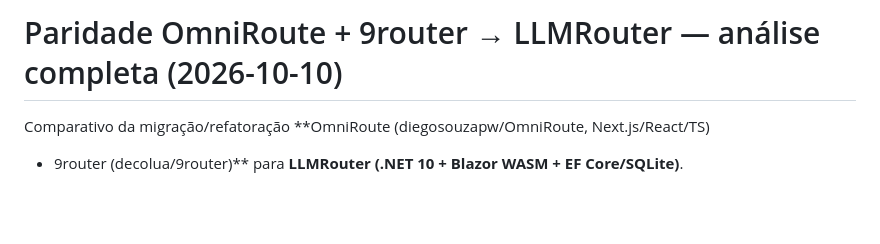
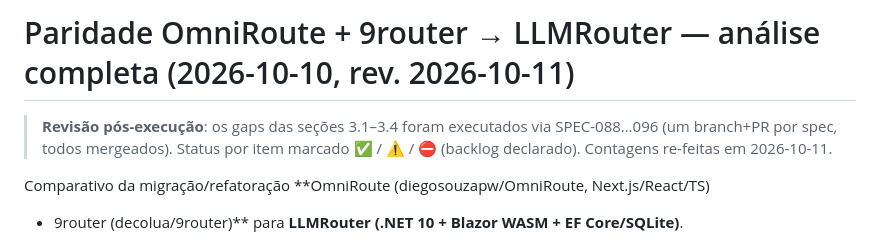
Before and after one commit to afonsoft/LLMRouter, a Markdown page: docs/analysis/paridade-2026-10-10.md, the part around one of its changes. Drawn GitHub-style; blank space fills up the shorter version.

```diff
--- a/docs/analysis/paridade-2026-10-10.md
+++ b/docs/analysis/paridade-2026-10-10.md
@@ -1,4 +1,8 @@
-# Paridade OmniRoute + 9router → LLMRouter — análise completa (2026-10-10)
+# Paridade OmniRoute + 9router → LLMRouter — análise completa (2026-10-10, rev. 2026-10-11)
+
+> **Revisão pós-execução**: os gaps das seções 3.1–3.4 foram executados via SPEC-088…096
+> (um branch+PR por spec, todos mergeados). Status por item marcado ✅ / ⚠️ / ⛔ (backlog
+> declarado). Contagens re-feitas em 2026-10-11.
 
 Comparativo da migração/refatoração **OmniRoute (diegosouzapw/OmniRoute, Next.js/React/TS)
 + 9router (decolua/9router)** para **LLMRouter (.NET 10 + Blazor WASM + EF Core/SQLite)**.
```
Also changed, not shown: other parts of docs/analysis/paridade-2026-10-10.md (+120 -107 lines).
